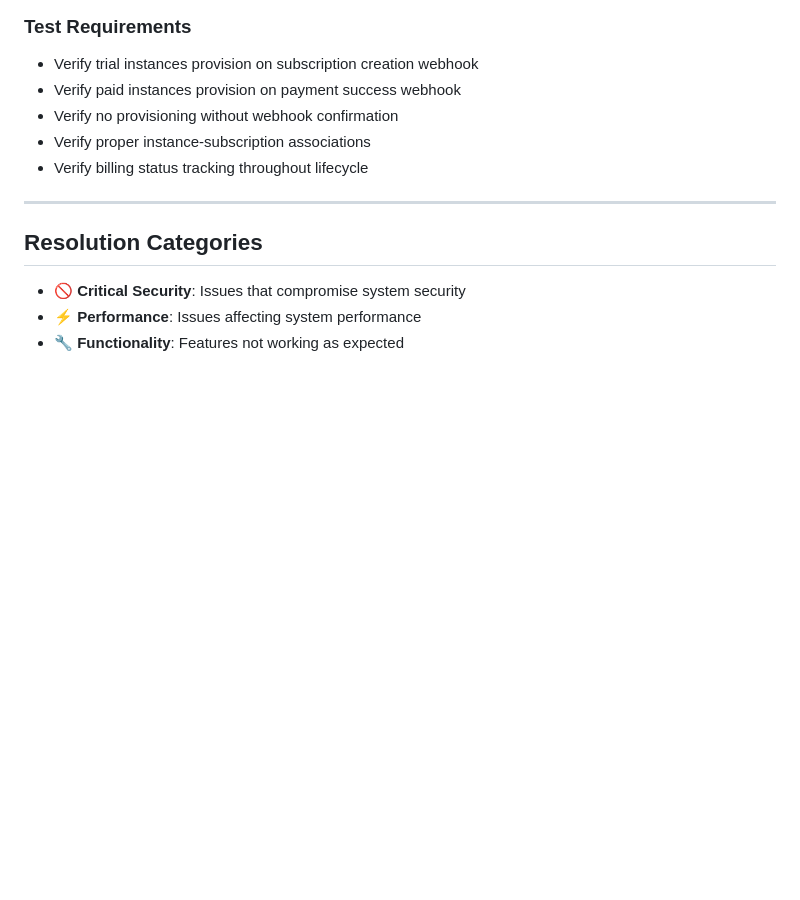
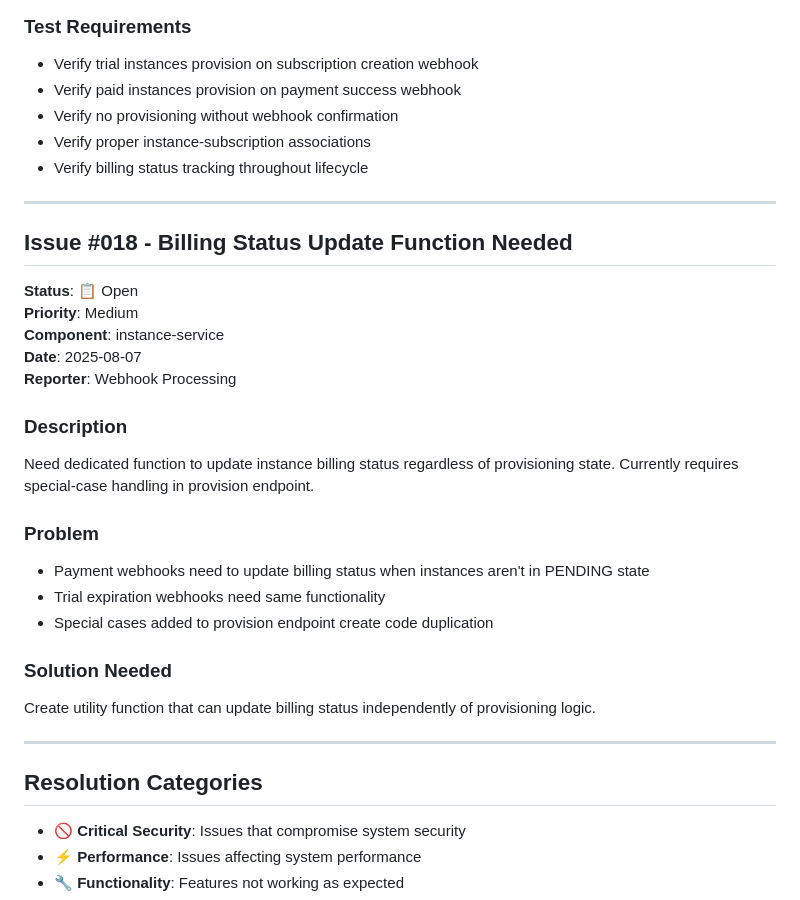
Before and after one commit to tariron/saasodoo, a Markdown page: docs/ISSUES_LOG.md, the part around the change. Drawn GitHub-style; blank space fills up the shorter version.

Commit message:
updated issues log on billing status updates

```diff
--- a/docs/ISSUES_LOG.md
+++ b/docs/ISSUES_LOG.md
@@ -373,6 +373,27 @@ Current instance provisioning flow does not follow webhook-driven best practices
 - Verify no provisioning without webhook confirmation
 - Verify proper instance-subscription associations
 - Verify billing status tracking throughout lifecycle
+
+---
+
+## Issue #018 - Billing Status Update Function Needed
+
+**Status**: 📋 Open
+**Priority**: Medium
+**Component**: instance-service
+**Date**: 2025-08-07
+**Reporter**: Webhook Processing
+
+### Description
+Need dedicated function to update instance billing status regardless of provisioning state. Currently requires special-case handling in provision endpoint.
+
+### Problem
+- Payment webhooks need to update billing status when instances aren't in PENDING state
+- Trial expiration webhooks need same functionality
+- Special cases added to provision endpoint create code duplication
+
+### Solution Needed
+Create utility function that can update billing status independently of provisioning logic.
 
 ---
 
```
